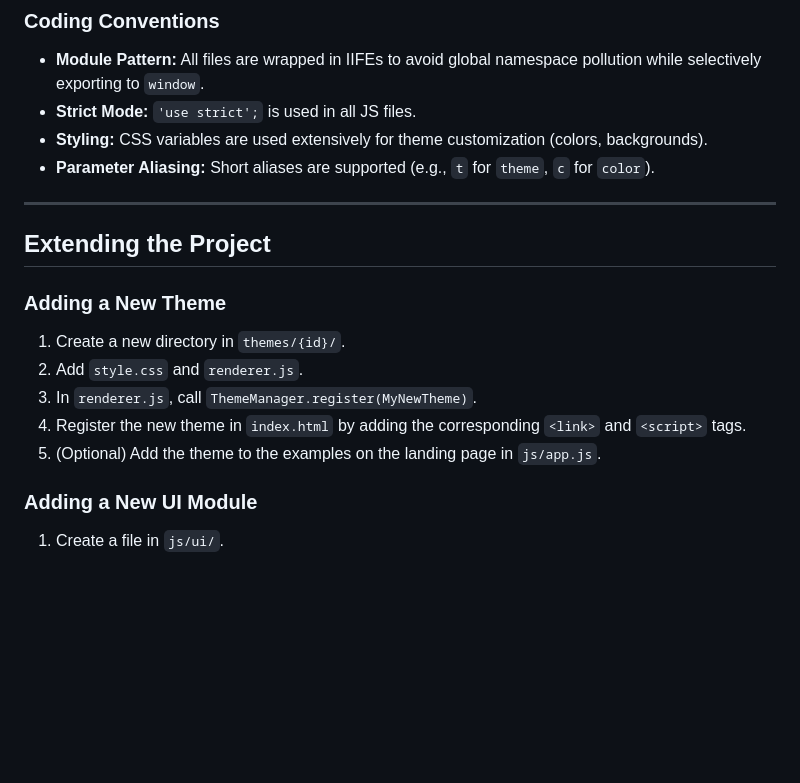
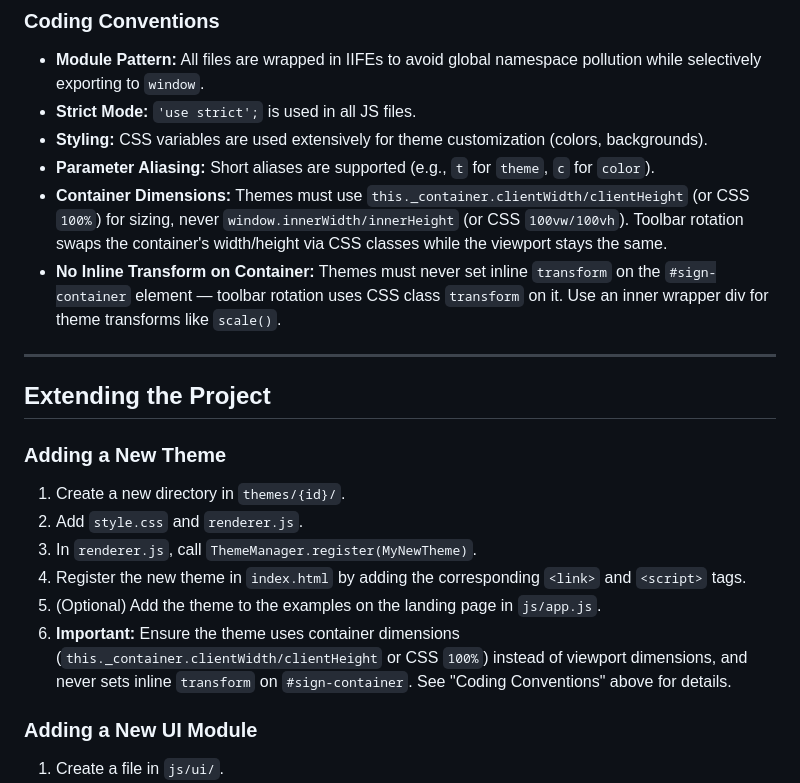
Before and after one commit to led-run/led.run, a Markdown page: GEMINI.md, the part around the change. Drawn GitHub-style; blank space fills up the shorter version.

Commit message:
docs: add theme dimension and transform conventions to GEMINI.md

```diff
--- a/GEMINI.md
+++ b/GEMINI.md
@@ -55,6 +55,8 @@ This project has **no build step**. It can be served locally using any static fi
 - **Strict Mode:** `'use strict';` is used in all JS files.
 - **Styling:** CSS variables are used extensively for theme customization (colors, backgrounds).
 - **Parameter Aliasing:** Short aliases are supported (e.g., `t` for `theme`, `c` for `color`).
+- **Container Dimensions:** Themes must use `this._container.clientWidth/clientHeight` (or CSS `100%`) for sizing, never `window.innerWidth/innerHeight` (or CSS `100vw/100vh`). Toolbar rotation swaps the container's width/height via CSS classes while the viewport stays the same.
+- **No Inline Transform on Container:** Themes must never set inline `transform` on the `#sign-container` element — toolbar rotation uses CSS class `transform` on it. Use an inner wrapper div for theme transforms like `scale()`.
 
 ---
 
@@ -66,6 +68,7 @@ This project has **no build step**. It can be served locally using any static fi
 3. In `renderer.js`, call `ThemeManager.register(MyNewTheme)`.
 4. Register the new theme in `index.html` by adding the corresponding `<link>` and `<script>` tags.
 5. (Optional) Add the theme to the examples on the landing page in `js/app.js`.
+6. **Important:** Ensure the theme uses container dimensions (`this._container.clientWidth/clientHeight` or CSS `100%`) instead of viewport dimensions, and never sets inline `transform` on `#sign-container`. See "Coding Conventions" above for details.
 
 ### Adding a New UI Module
 1. Create a file in `js/ui/`.
```
